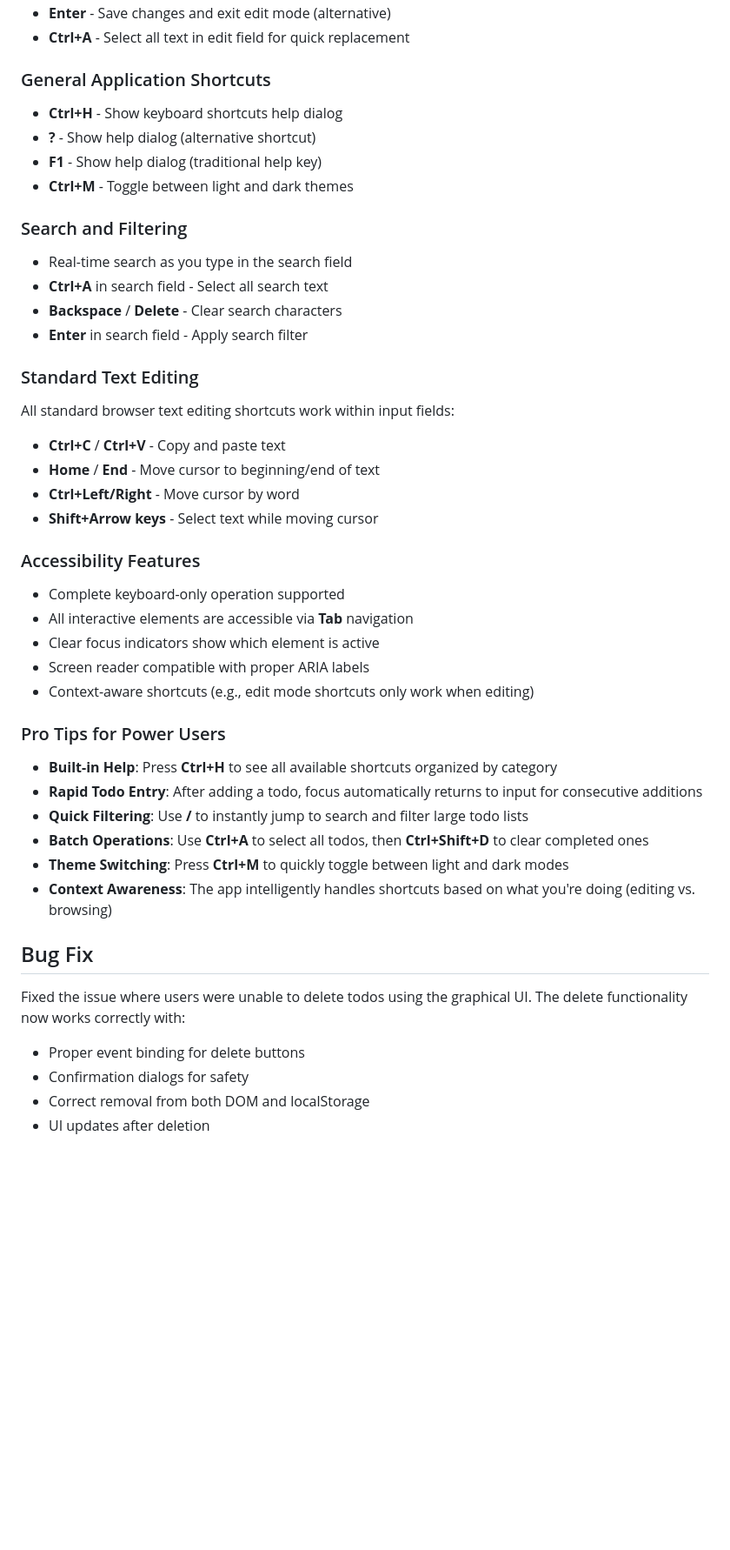
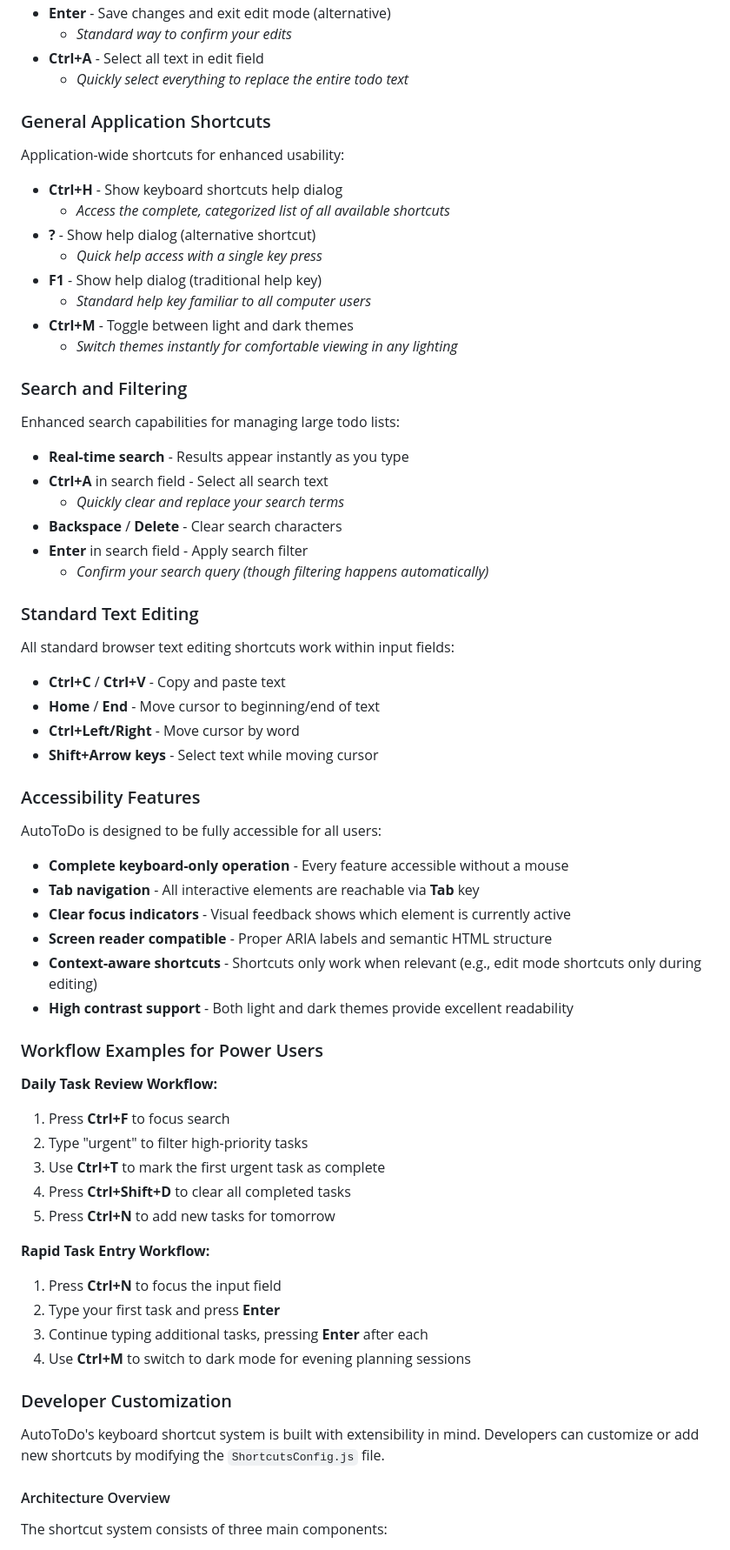
Before and after one commit to lucabol/AutoToDo, a Markdown page: README.md, the part around one of its changes. Shown at 87% size. GitHub-like rendering; blank space fills up the shorter version.

Commit message:
Improve README documentation based on feedback: enhance formatting, add examples, and include customization guide
Co-authored-by: lucabol <1370774+lucabol@users.noreply.github.com>

```diff
--- a/README.md
+++ b/README.md
@@ -201,43 +231,69 @@ When editing a todo item:
 - **Enter** - Save changes and exit edit mode (alternative)
-- **Ctrl+A** - Select all text in edit field for quick replacement
+  - *Standard way to confirm your edits*
+- **Ctrl+A** - Select all text in edit field
+  - *Quickly select everything to replace the entire todo text*
 
 ### General Application Shortcuts
+Application-wide shortcuts for enhanced usability:
+
 - **Ctrl+H** - Show keyboard shortcuts help dialog
+  - *Access the complete, categorized list of all available shortcuts*
 - **?** - Show help dialog (alternative shortcut)
+  - *Quick help access with a single key press*
 - **F1** - Show help dialog (traditional help key)
+  - *Standard help key familiar to all computer users*
 - **Ctrl+M** - Toggle between light and dark themes
+  - *Switch themes instantly for comfortable viewing in any lighting*
 
 ### Search and Filtering
-- Real-time search as you type in the search field
+Enhanced search capabilities for managing large todo lists:
+
+- **Real-time search** - Results appear instantly as you type
 - **Ctrl+A** in search field - Select all search text
+  - *Quickly clear and replace your search terms*
 - **Backspace** / **Delete** - Clear search characters
 - **Enter** in search field - Apply search filter
+  - *Confirm your search query (though filtering happens automatically)*
 
 ### Standard Text Editing
 All standard browser text editing shortcuts work within input fields:
+
 - **Ctrl+C** / **Ctrl+V** - Copy and paste text
 - **Home** / **End** - Move cursor to beginning/end of text
 - **Ctrl+Left/Right** - Move cursor by word
 - **Shift+Arrow keys** - Select text while moving cursor
 
 ### Accessibility Features
-- Complete keyboard-only operation supported
-- All interactive elements are accessible via **Tab** navigation
-- Clear focus indicators show which element is active
-- Screen reader compatible with proper ARIA labels
-- Context-aware shortcuts (e.g., edit mode shortcuts only work when editing)
 
-### Pro Tips for Power Users
-- **Built-in Help**: Press **Ctrl+H** to see all available shortcuts organized by category
-- **Rapid Todo Entry**: After adding a todo, focus automatically returns to input for consecutive additions
-- **Quick Filtering**: Use **/** to instantly jump to search and filter large todo lists
-- **Batch Operations**: Use **Ctrl+A** to select all todos, then **Ctrl+Shift+D** to clear completed ones
-- **Theme Switching**: Press **Ctrl+M** to quickly toggle between light and dark modes
-- **Context Awareness**: The app intelligently handles shortcuts based on what you're doing (editing vs. browsing)
+AutoToDo is designed to be fully accessible for all users:
 
-## Bug Fix
-Fixed the issue where users were unable to delete todos using the graphical UI. The delete functionality now works correctly with:
-- Proper event binding for delete buttons
-- Confirmation dialogs for safety
-- Correct removal from both DOM and localStorage
-- UI updates after deletion
+- **Complete keyboard-only operation** - Every feature accessible without a mouse
+- **Tab navigation** - All interactive elements are reachable via **Tab** key
+- **Clear focus indicators** - Visual feedback shows which element is currently active
+- **Screen reader compatible** - Proper ARIA labels and semantic HTML structure
+- **Context-aware shortcuts** - Shortcuts only work when relevant (e.g., edit mode shortcuts only during editing)
+- **High contrast support** - Both light and dark themes provide excellent readability
+
+### Workflow Examples for Power Users
+
+**Daily Task Review Workflow:**
+1. Press **Ctrl+F** to focus search
+2. Type "urgent" to filter high-priority tasks
+3. Use **Ctrl+T** to mark the first urgent task as complete
+4. Press **Ctrl+Shift+D** to clear all completed tasks
+5. Press **Ctrl+N** to add new tasks for tomorrow
+
+**Rapid Task Entry Workflow:**
+1. Press **Ctrl+N** to focus the input field
+2. Type your first task and press **Enter**
+3. Continue typing additional tasks, pressing **Enter** after each
+4. Use **Ctrl+M** to switch to dark mode for evening planning sessions
+
+### Developer Customization
+
+AutoToDo's keyboard shortcut system is built with extensibility in mind. Developers can customize or add new shortcuts by modifying the `ShortcutsConfig.js` file.
+
+#### Architecture Overview
+
+The shortcut system consists of three main components:
+
```
Also changed, not shown: other parts of README.md (+121 -15 lines).
